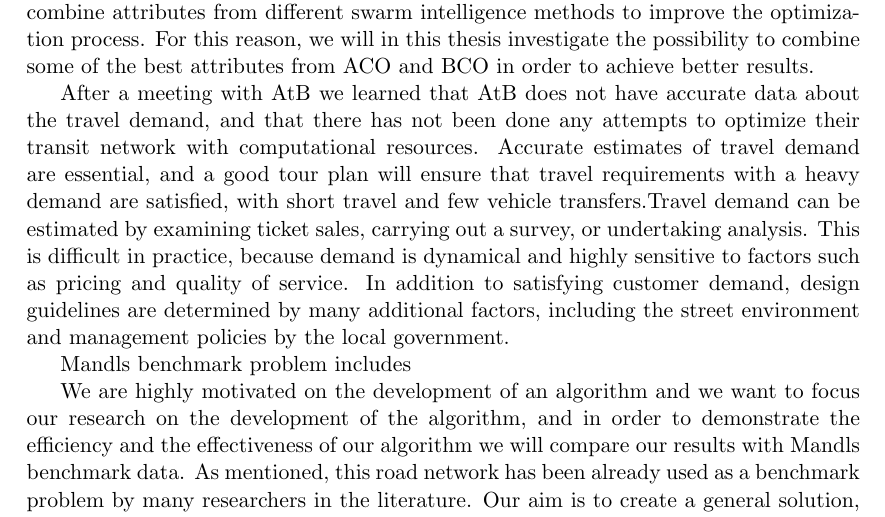
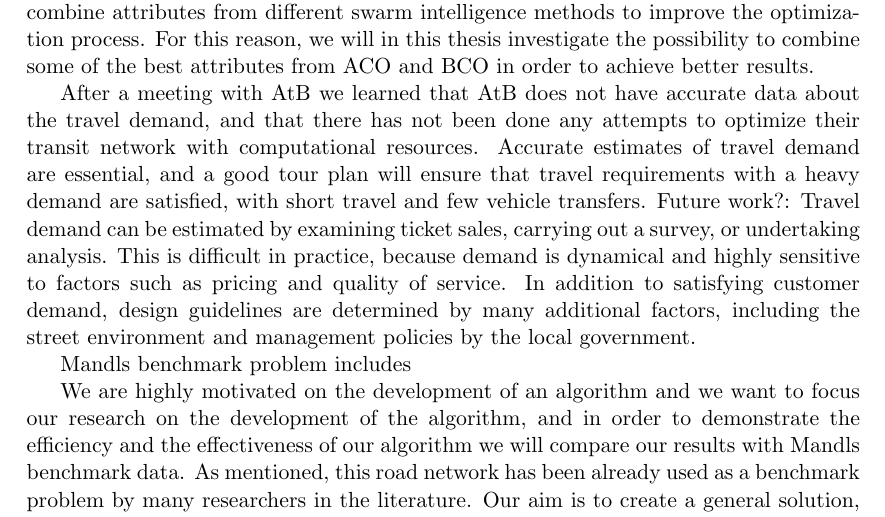
Before and after one commit to hanngu/msc-documentation, a LaTeX thesis (thesis/Report.tex, which reads thesis/chapters/backgroundTheoryAndMotivation/problemStatement.tex): part of page 21 of 41, cut so that both start at the same text. Compiled offline with pdfLaTeX.

Commit message:
problem s

```diff
--- a/thesis/chapters/backgroundTheoryAndMotivation/problemStatement.tex
+++ b/thesis/chapters/backgroundTheoryAndMotivation/problemStatement.tex
@@ -2,7 +2,7 @@
 %TODO: skrive hva vi skal gjøre
 Through our review of research, we note that no researchers have focused on the aim to combine attributes from different swarm intelligence methods to improve the optimization process. For this reason, we will in this thesis investigate the possibility to combine some of the best attributes from ACO and BCO in order to achieve better results.
 
-After a meeting with AtB we learned that AtB does not have accurate data about the travel demand, and that there has not been done any attempts to optimize their transit network with computational resources. Accurate estimates of travel demand are essential, and a good tour plan will ensure that travel requirements with a heavy demand are satisfied, with short travel and few vehicle transfers.Travel demand can be estimated by examining ticket sales, carrying out a survey, or undertaking analysis. This is difficult in practice, because demand is dynamical and highly sensitive to factors such as pricing and quality of service. In addition to satisfying customer demand, design guidelines are determined by many additional factors, including the street environment and management policies by the local government.
+After a meeting with AtB we learned that AtB does not have accurate data about the travel demand, and that there has not been done any attempts to optimize their transit network with computational resources. Accurate estimates of travel demand are essential, and a good tour plan will ensure that travel requirements with a heavy demand are satisfied, with short travel and few vehicle transfers. Future work?: Travel demand can be estimated by examining ticket sales, carrying out a survey, or undertaking analysis. This is difficult in practice, because demand is dynamical and highly sensitive to factors such as pricing and quality of service. In addition to satisfying customer demand, design guidelines are determined by many additional factors, including the street environment and management policies by the local government.
 
 Mandls benchmark problem includes
 
```
